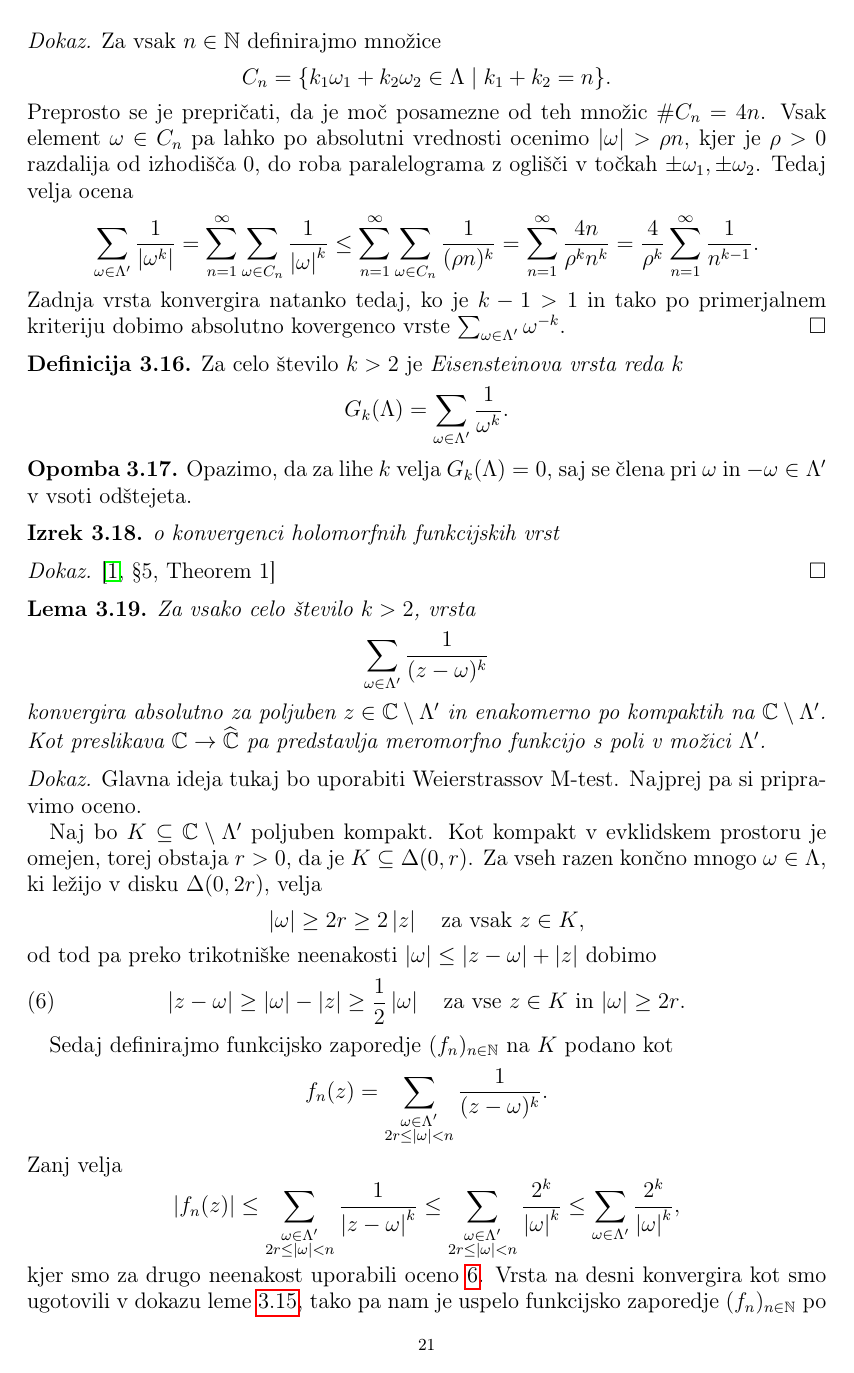
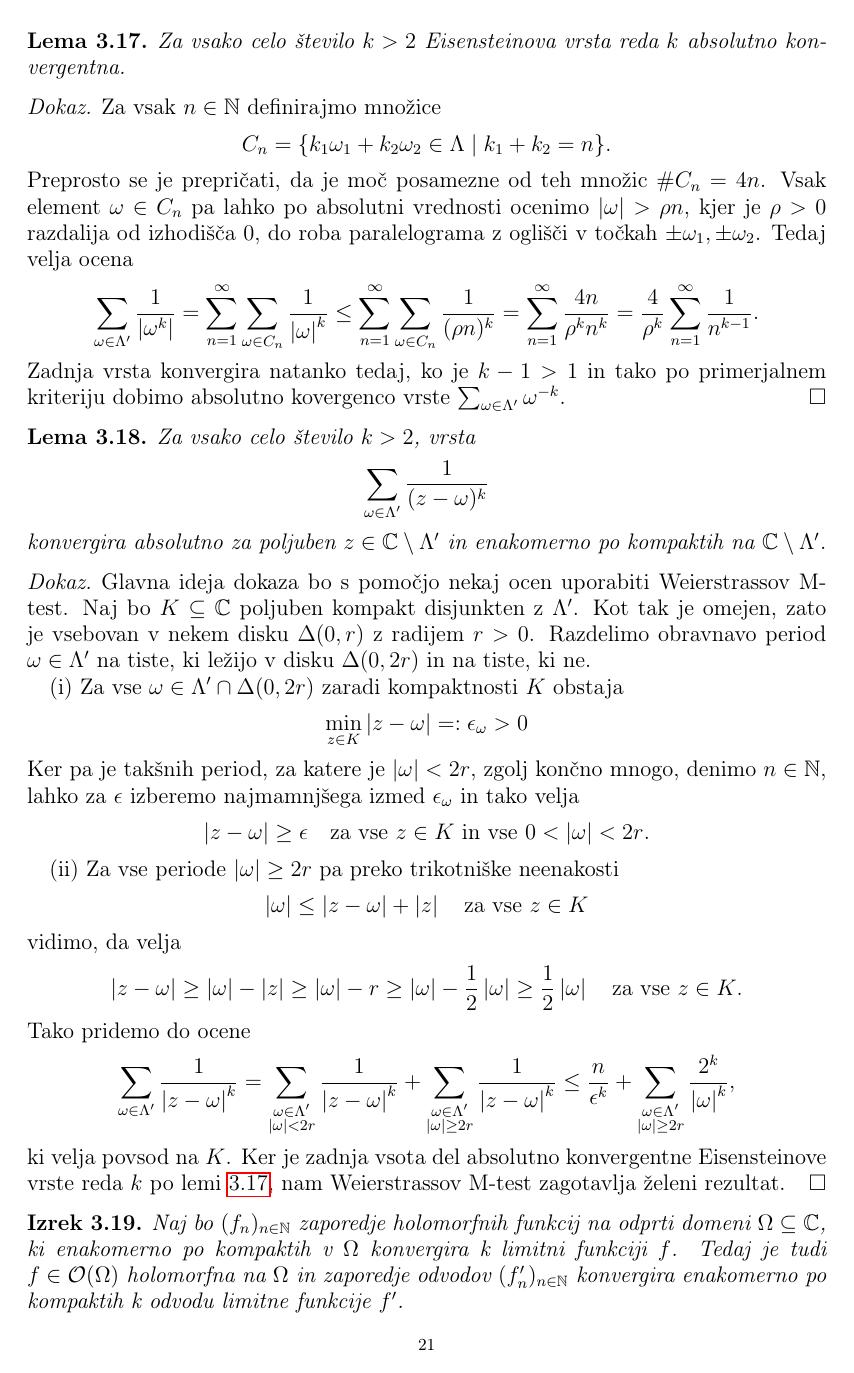
Before and after one commit to kazi99/EllipticCurves-and-ComplexTori, a LaTeX document (ElipticneKrivulje&KompleksniTorusi.tex): page 21 of 25. Compiled offline with pdfLaTeX.

Commit message:
pomozne leme in njihovi dokazi

```diff
--- a/ElipticneKrivulje&KompleksniTorusi.tex
+++ b/ElipticneKrivulje&KompleksniTorusi.tex
@@ -100,6 +100,8 @@
 \newcommand{\hol}[1]{\mathcal{O}(#1)}
 
 \newcommand{\abs}[1]{\left\lvert #1 \right\rvert}
+
+\newcommand{\disk}[2]{\Delta(#1, #2)}
 
 %command for alg-closure that automatically adapts its 'bar' to the arg based on the args length (including '\')
 \newcommand{\ols}[1]{\mskip.5\thinmuskip\overline{\mskip-.5\thinmuskip {#1} \mskip-.5\thinmuskip}\mskip.5\thinmuskip} % overline short
@@ -1087 +1102,3 @@ Vseskozi naj bo $\Lambda$ mreža v $\C$ in naj velja oznaka $\Lambda' = \Lambda
 \begin{lema}
+    \label{lema o konvergenci eisensteinove vrste}
+    Za vsako celo število $k > 2$ Eisensteinova vrsta reda $k$ absolutno konvergentna.
@@ -1109,63 +1120,77 @@ Vseskozi naj bo $\Lambda$ mreža v $\C$ in naj velja oznaka $\Lambda' = \Lambda
     Zadnja vrsta konvergira natanko tedaj, ko je $k - 1 > 1$ in tako po primerjalnem kriteriju dobimo absolutno kovergenco vrste $\sum_{\om \in \Lambda'} \om^{-k}$.
 \end{dokaz}
 
-\begin{definicija}
-    \label{eisensteinova vrsta}
-    Za celo število $k > 2$ je \emph{Eisensteinova vrsta reda $k$}
+\begin{lema}
+    \label{elipticna vrsta}
+    Za vsako celo število $k > 2$, vrsta
     \[
-        G_k(\Lambda) = \sum_{\om \in \Lambda'} \frac{1}{\om^k}.
+        \sum_{\om \in \Lambda'} \frac{1}{(z - \om)^k}
     \]
-\end{definicija}
+    konvergira absolutno za poljuben $z\in \C\setminus\Lambda'$ in enakomerno po kompaktih na $\C \setminus \Lambda'$.
+\end{lema}
 
-\begin{opomba}
-    Opazimo, da za lihe $k$ velja $G_k(\Lambda) = 0$, saj se člena pri $\om$ in $-\om\in\Lambda'$ v vsoti odštejeta.
-\end{opomba}
+\begin{dokaz}
+    Glavna ideja dokaza bo s pomočjo nekaj ocen uporabiti Weierstrassov M-test. Naj bo $K \subseteq \C$ poljuben kompakt disjunkten z $\Lambda'$. Kot tak je omejen, zato je vsebovan v nekem disku $\Delta(0,r)$ z radijem $r > 0$. Razdelimo obravnavo period $\omega \in \Lambda'$ na tiste, ki ležijo v disku $\Delta(0,2r)$ in na tiste, ki ne.
+
+    (i) Za vse $\omega \in \Lambda' \cap \Delta(0,2r)$ zaradi kompaktnosti $K$ obstaja
+    \[
+        \min_{z \in K} \abs{z - \omega} =: \epsilon_\omega > 0
+    \]
+    Ker pa je takšnih period, za katere je $\abs{\omega} < 2r$, zgolj končno mnogo, denimo $n \in \N$, lahko za $\epsilon$ izberemo najmamnjšega izmed $\epsilon_\om$ in tako velja
+    \[
+        \abs{z - \omega} \geq \epsilon \quad \text{za vse $z \in K$ in vse $0 < \abs{\omega} < 2r$.}
+    \]
+
+    (ii) Za vse periode $\abs{\omega} \geq 2r$ pa preko trikotniške neenakosti
+    \[
+        \abs{\om} \leq \abs{z - \om} + \abs{z} \quad \text{za vse $z \in K$}
+    \]
+    vidimo, da velja
+    \[
+        \abs{z - \om} \geq
+        \abs{\om} - \abs{z} \geq
+        \abs{\om} - r \geq
+        \abs{\om} - \frac{1}{2}\abs{\om} \geq
+        \frac{1}{2}\abs{\om} \quad \text{za vse $z\in K$.}
+    \]
+    Tako pridemo do ocene
+    \[
+        \sum_{\om \in \Lambda'} \frac{1}{\abs{z - \om}^k} =
+        \sum_{\substack{\om \in \Lambda' \\ \abs{\om} < 2r}} \frac{1}{\abs{z - \om}^k} + \sum_{\substack{\om \in \Lambda' \\ \abs{\om} \geq 2r}} \frac{1}{\abs{z - \om}^k} \leq
+        \frac{n}{\epsilon^k} + \sum_{\substack{\om \in \Lambda' \\ \abs{\om} \geq 2r}} \frac{2^k}{\abs{\om}^k},
+    \]
+    ki velja povsod na $K$. Ker je zadnja vsota del absolutno konvergentne Eisensteinove vrste reda $k$ po lemi \ref{lema o konvergenci eisensteinove vrste}, nam Weierstrassov M-test zagotavlja želeni rezultat.
+\end{dokaz}
 
 \begin{izrek}
-    o konvergenci holomorfnih funkcijskih vrst
+    Naj bo $(f_n)_{n \in \N}$ zaporedje holomorfnih funkcij na odprti domeni $\Omega \subseteq \C$, ki enakomerno po kompaktih v $\Omega$ konvergira k limitni funkciji $f$. Tedaj je tudi $f \in \hol{\Omega}$ holomorfna na $\Omega$ in zaporedje odvodov $(f'_n)_{n\in \N}$ konvergira enakomerno po kompaktih k odvodu limitne funkcije $f'$.
 \end{izrek}
 
 \begin{dokaz}
     \cite[\S 5, Theorem 1]{Ahlfors}
 \end{dokaz}
 
-\begin{lema}
-    \label{elipticna vrsta}
-    Za vsako celo število $k > 2$, vrsta
-    \[
-        \sum_{\om \in \Lambda'} \frac{1}{(z - \om)^k}
-    \]
-    konvergira absolutno za poljuben $z\in \C\setminus\Lambda'$ in enakomerno po kompaktih na $\C \setminus \Lambda'$. Kot preslikava $\C \to \RS$ pa predstavlja meromorfno funkcijo s poli v možici $\Lambda'$.
-\end{lema}
+% Kot preslikava $\C \to \RS$ vrsta
+% \[
+%     \sum_{\om \in \Lambda} \frac{1}{(z - \om)^k}
+% \]
+% zaradi enakomerne konvergence po kompaktih v $\C\setminus\Lambda$ predstavlja meromorfno funkcijo s poli v možici $\Lambda'$.
 
-\begin{dokaz}
-    Glavna ideja tukaj bo uporabiti Weierstrassov M-test. Najprej pa si pripravimo oceno.
 
-    Naj bo $K\subseteq \C\setminus \Lambda'$ poljuben kompakt. Kot kompakt v evklidskem prostoru je omejen, torej obstaja $r > 0$, da je $K \subseteq \Delta(0,r)$. Za vseh razen končno mnogo $\omega\in\Lambda$, ki ležijo v disku $\Delta(0,2r)$, velja
-    \[
-        \abs{\omega} \geq 2r \geq 2\abs{z} \quad \text{za vsak $z\in K$,}
-    \]
-    od tod pa preko trikotniške neenakosti $\abs{\omega} \leq \abs{z - \omega} + \abs{z}$ dobimo
-    \begin{equation}
-        \label{ocena za vrsto}
-        \abs{z - \om} \geq \abs{\om} - \abs{z} \geq \frac{1}{2}\abs{\om} \quad \text{za vse $z \in K$ in $\abs{\om} \geq 2r$.}
-    \end{equation}
-    % Za teh končno mnogo $\omega \in \Delta(0,2r)\cap \Lambda$ pa obstaja konstanta $c>0$, da velja
-    % \[
-    %     \abs{z - \om} \geq c \quad \text{za vse $z \in K$.}
-    % \]
+% \begin{dokaz}
+%     Glavna ideja tukaj bo uporabiti Weierstrassov M-test. Najprej pa si pripravimo oceno.
 
-    Sedaj definirajmo funkcijsko zaporedje $(f_n)_{n \in \N}$ na $K$ podano kot
-    \[
-        f_n(z) = \sum_{\substack{\om\in\Lambda' \\ 2r \leq \abs{\om} < n}} \frac{1}{(z - \om)^k}.
-    \]
-    Zanj velja
-    \[
-        \abs{f_n(z)} \leq
-        \sum_{\substack{\om\in\Lambda' \\ 2r \leq \abs{\om} < n}} \frac{1}{\abs{z - \om}^k} \leq
-        \sum_{\substack{\om\in\Lambda' \\ 2r \leq \abs{\om} < n}} \frac{2^k}{\abs{\om}^k} \leq
-        \sum_{\om\in\Lambda'} \frac{2^k}{\abs{\om}^k},
-    \]
-    kjer smo za drugo neenakost uporabili oceno \ref{ocena za vrsto}. Vrsta na desni konvergira kot smo ugotovili v dokazu leme \ref{lema o oceni vrste po mrezi}, tako pa nam je uspelo funkcijsko zaporedje $(f_n)_{n\in \N}$ po absolutni vrednosti navzgor omejiti s konstantnim -- torej konvergentnim zaporedjem. Po Weierstrassovem M-testu \cite[]{Globevnik} je funkcijsko zaporedje $(f_n)_{n\in \N}$ absolutno in enakomerno konvergentno na poljubem kompaktu $K \subseteq \C\setminus\Lambda'$.
+%     Naj bo $K\subseteq \C\setminus \Lambda'$ poljuben kompakt. Kot kompakt v evklidskem prostoru je omejen, torej obstaja $r > 0$, da je $K \subseteq \Delta(0,r)$. Za vseh razen končno mnogo $\omega\in\Lambda$, ki ležijo v disku $\Delta(0,2r)$, velja
+%     \[
+%         \abs{\omega} \geq 2r \geq 2\abs{z} \quad \text{za vsak $z\in K$,}
+%     \]
+%     od tod pa preko trikotniške neenakosti $\abs{\omega} \leq \abs{z - \omega} + \abs{z}$ dobimo
+%     \begin{equation}
+%         \label{ocena za vrsto}
+%         \abs{z - \om} \geq \abs{\om} - \abs{z} \geq \frac{1}{2}\abs{\om} \quad \text{za vse $z \in K$ in $\abs{\om} \geq 2r$.}
+%     \end{equation}
+%     % Za teh končno mnogo $\omega \in \Delta(0,2r)\cap \Lambda$ pa obstaja konstanta $c>0$, da velja
+%     % \[
+%     %     \abs{z - \om} \geq c \quad \text{za vse $z \in K$.}
+%     % \]
 
-    Enako torej velja tudi za vrsto
```
Also changed, not shown: ElipticneKrivulje&KompleksniTorusi.pdf, ElipticneKrivulje&KompleksniTorusi.tex (69 more changed lines).
